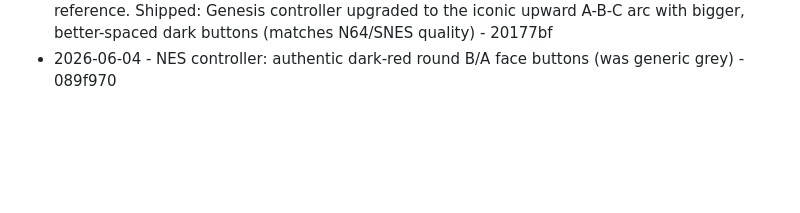
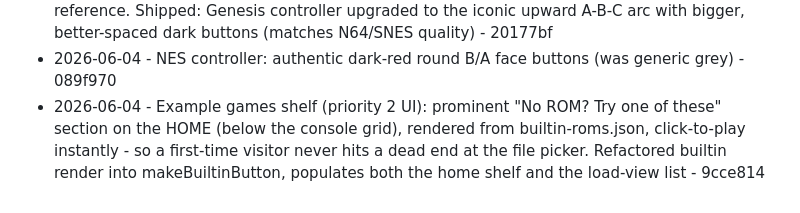
Before and after one commit to Cludes/cludecade, a Markdown page: PROGRESS.md, the part around the change. Rendered like a GitHub page; blank space fills up the shorter version.

Commit message:
Log home example-games shelf

```diff
--- a/PROGRESS.md
+++ b/PROGRESS.md
@@ -88,3 +88,4 @@ Autonomous improvement log. One line per shipped item: date, what shipped, commi
 - 2026-06-04 - N64 pad spacing (user: "space it out a little better"): added a spacer column between the A/B pair and the C-button diamond, larger grid gaps (5px) and taller rows, more room between stick/cluster/trigger row - bc47b0e
 - 2026-06-04 - Evaluated EmulatorJS EJS_VirtualGamepadSettings (per the new prompt): it renders EmulatorJS's OWN overlay (limited theming, and the prompt forbids restyling their UI), so decision = keep our fully-themeable custom skin; use EJS settings only as an input/layout reference. Shipped: Genesis controller upgraded to the iconic upward A-B-C arc with bigger, better-spaced dark buttons (matches N64/SNES quality) - 20177bf
 - 2026-06-04 - NES controller: authentic dark-red round B/A face buttons (was generic grey) - 089f970
+- 2026-06-04 - Example games shelf (priority 2 UI): prominent "No ROM? Try one of these" section on the HOME (below the console grid), rendered from builtin-roms.json, click-to-play instantly - so a first-time visitor never hits a dead end at the file picker. Refactored builtin render into makeBuiltinButton, populates both the home shelf and the load-view list - 9cce814
```
